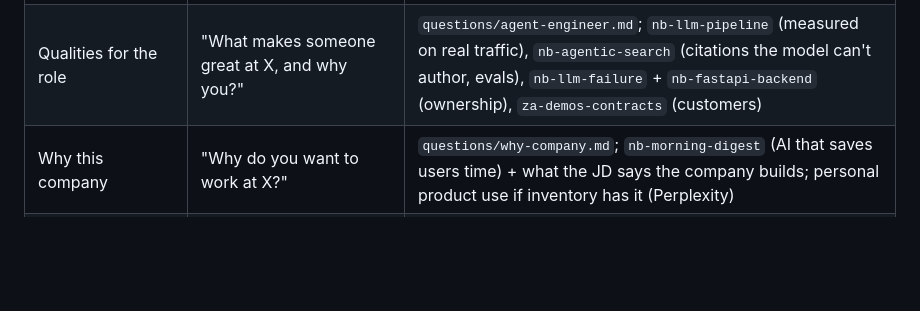
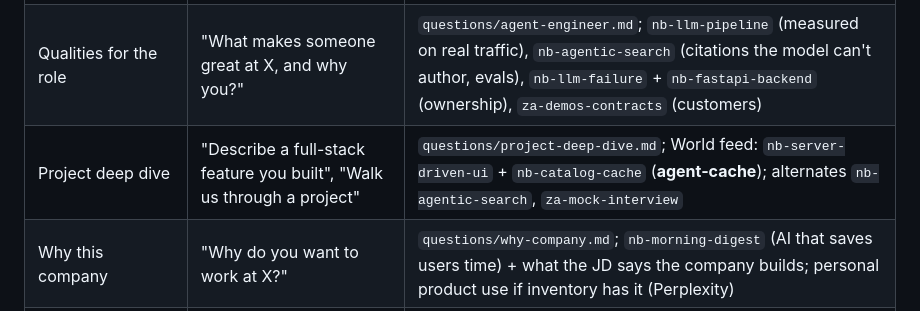
Before and after one commit to lordphone/jobbing, a Markdown page: answers/coverage.md, the part around the change. GitHub-like rendering; blank space fills up the shorter version.

Commit message:
Add Quora full-stack project answer

```diff
--- a/answers/coverage.md
+++ b/answers/coverage.md
@@ -18,6 +18,7 @@ Common behavioral question types and the inventory stories that fit. **Bold** =
 | Conflict / disagreement | "Disagreed with a teammate or manager" | none in inventory — GAP |
 | Relevant skills | "3 relevant skills", "Top skills for this role" | `questions/relevant-skills.md` — pick from `inventory/skills.md` by JD; back each with `nb-fastapi-backend`, `hd-lead-mvp` / `za-mock-interview`, `nb-agentic-search` / `nb-llm-pipeline` |
 | Qualities for the role | "What makes someone great at X, and why you?" | `questions/agent-engineer.md`; `nb-llm-pipeline` (measured on real traffic), `nb-agentic-search` (citations the model can't author, evals), `nb-llm-failure` + `nb-fastapi-backend` (ownership), `za-demos-contracts` (customers) |
+| Project deep dive | "Describe a full-stack feature you built", "Walk us through a project" | `questions/project-deep-dive.md`; World feed: `nb-server-driven-ui` + `nb-catalog-cache` (**agent-cache**); alternates `nb-agentic-search`, `za-mock-interview` |
 | Why this company | "Why do you want to work at X?" | `questions/why-company.md`; `nb-morning-digest` (AI that saves users time) + what the JD says the company builds; personal product use if inventory has it (Perplexity) |
 | Tell me about yourself | — | not written — GAP |
 | Story that represents you / passion | "Share a story that reflects who you are", "A passion of yours" | `questions/about-you.md`; **retired-detector**; `pj-codingplans` (LLM plan-testing website) |
```
Also changed, not shown: answers/questions/project-deep-dive.md (added, +22 -0 lines), answers/stories.md (+1 -1 lines).
